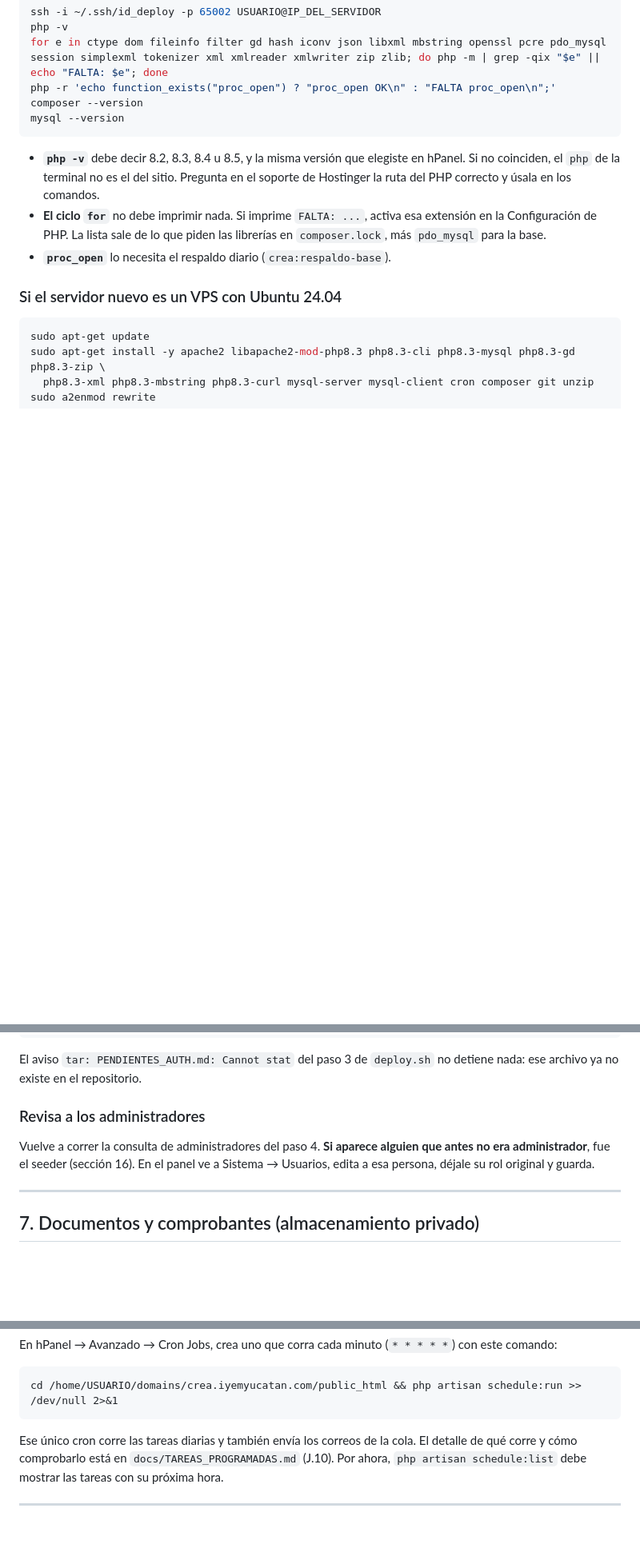
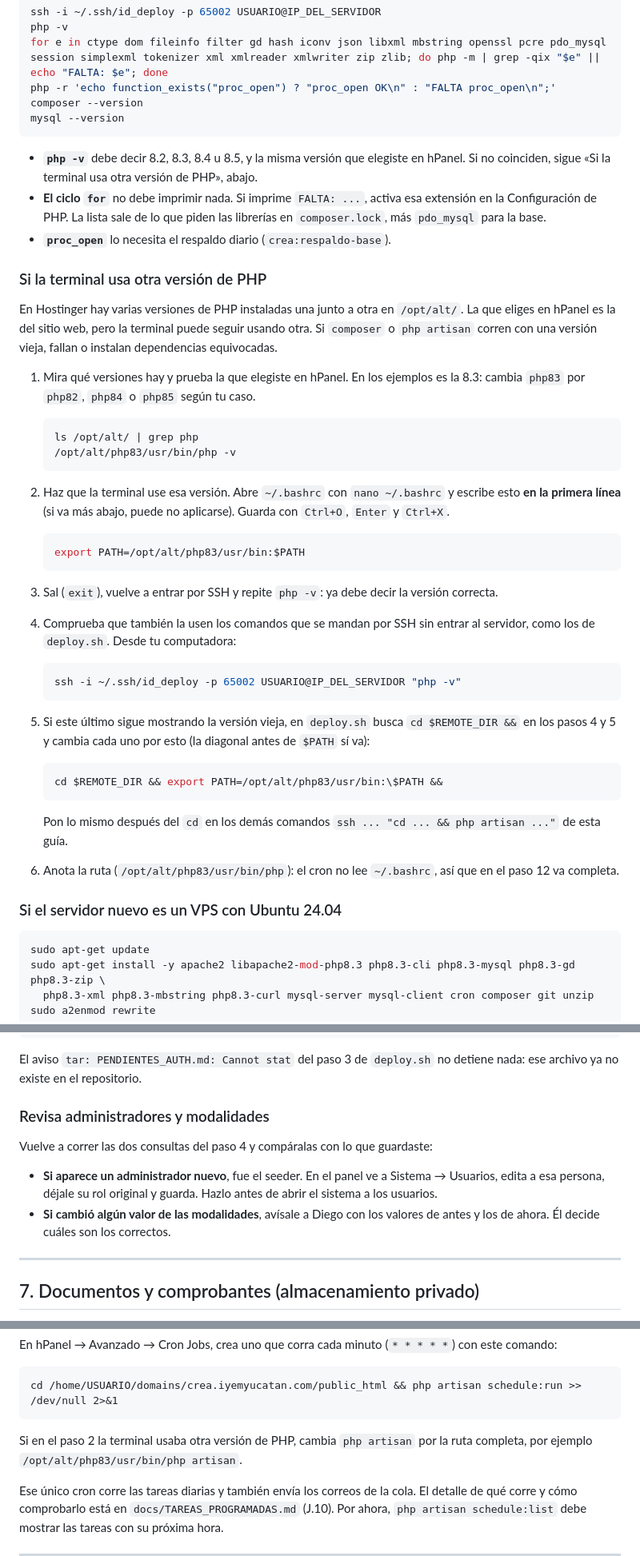
Before and after one commit to diegomtr8-art/iyem-crea, a Markdown page: docs/RECUPERACION_DESASTRE.md, 3 parts joined by grey strips. Shown at 80% size. GitHub-like rendering; blank space fills up the shorter version.

Commit message:
docs(admin): aclarar el .env, la versión de PHP en Hostinger y el aviso de los seeders

````diff
--- a/docs/RECUPERACION_DESASTRE.md
+++ b/docs/RECUPERACION_DESASTRE.md
@@ -76,9 +76,44 @@ composer --version
 mysql --version
 ```
 
-- **`php -v`** debe decir 8.2, 8.3, 8.4 u 8.5, y la misma versión que elegiste en hPanel. Si no coinciden, el `php` de la terminal no es el del sitio. Pregunta en el soporte de Hostinger la ruta del PHP correcto y úsala en los comandos.
+- **`php -v`** debe decir 8.2, 8.3, 8.4 u 8.5, y la misma versión que elegiste en hPanel. Si no coinciden, sigue «Si la terminal usa otra versión de PHP», abajo.
 - **El ciclo `for`** no debe imprimir nada. Si imprime `FALTA: ...`, activa esa extensión en la Configuración de PHP. La lista sale de lo que piden las librerías en `composer.lock`, más `pdo_mysql` para la base.
 - **`proc_open`** lo necesita el respaldo diario (`crea:respaldo-base`).
+
+### Si la terminal usa otra versión de PHP
+
+En Hostinger hay varias versiones de PHP instaladas una junto a otra en `/opt/alt/`. La que eliges en hPanel es la del sitio web, pero la terminal puede seguir usando otra. Si `composer` o `php artisan` corren con una versión vieja, fallan o instalan dependencias equivocadas.
+
+1. Mira qué versiones hay y prueba la que elegiste en hPanel. En los ejemplos es la 8.3: cambia `php83` por `php82`, `php84` o `php85` según tu caso.
+
+   ```bash
+   ls /opt/alt/ | grep php
+   /opt/alt/php83/usr/bin/php -v
+   ```
+
+2. Haz que la terminal use esa versión. Abre `~/.bashrc` con `nano ~/.bashrc` y escribe esto **en la primera línea** (si va más abajo, puede no aplicarse). Guarda con `Ctrl+O`, `Enter` y `Ctrl+X`.
+
+   ```bash
+   export PATH=/opt/alt/php83/usr/bin:$PATH
+   ```
+
+3. Sal (`exit`), vuelve a entrar por SSH y repite `php -v`: ya debe decir la versión correcta.
+
+4. Comprueba que también la usen los comandos que se mandan por SSH sin entrar al servidor, como los de `deploy.sh`. Desde tu computadora:
+
+   ```bash
+   ssh -i ~/.ssh/id_deploy -p 65002 USUARIO@IP_DEL_SERVIDOR "php -v"
+   ```
+
+5. Si este último sigue mostrando la versión vieja, en `deploy.sh` busca `cd $REMOTE_DIR &&` en los pasos 4 y 5 y cambia cada uno por esto (la diagonal antes de `$PATH` sí va):
+
+   ```bash
+   cd $REMOTE_DIR && export PATH=/opt/alt/php83/usr/bin:\$PATH &&
+   ```
+
+   Pon lo mismo después del `cd` en los demás comandos `ssh ... "cd ... && php artisan ..."` de esta guía.
+
+6. Anota la ruta (`/opt/alt/php83/usr/bin/php`): el cron no lee `~/.bashrc`, así que en el paso 12 va completa.
 
 ### Si el servidor nuevo es un VPS con Ubuntu 24.04
 
@@ -226,9 +296,12 @@ ssh -i ~/.ssh/id_deploy -p 65002 USUARIO@IP_DEL_SERVIDOR "cd ~/domains/crea.iyem
 
 El aviso `tar: PENDIENTES_AUTH.md: Cannot stat` del paso 3 de `deploy.sh` no detiene nada: ese archivo ya no existe en el repositorio.
 
-### Revisa a los administradores
+### Revisa administradores y modalidades
 
-Vuelve a correr la consulta de administradores del paso 4. **Si aparece alguien que antes no era administrador**, fue el seeder (sección 16). En el panel ve a Sistema → Usuarios, edita a esa persona, déjale su rol original y guarda.
+Vuelve a correr las dos consultas del paso 4 y compáralas con lo que guardaste:
+
+- **Si aparece un administrador nuevo**, fue el seeder. En el panel ve a Sistema → Usuarios, edita a esa persona, déjale su rol original y guarda. Hazlo antes de abrir el sistema a los usuarios.
+- **Si cambió algún valor de las modalidades**, avísale a Diego con los valores de antes y los de ahora. Él decide cuáles son los correctos.
 
 ---
 
@@ -346,6 +419,8 @@ En hPanel → Avanzado → Cron Jobs, crea uno que corra cada minuto (`* * * * *
 ```
 cd /home/USUARIO/domains/crea.iyemyucatan.com/public_html && php artisan schedule:run >> /dev/null 2>&1
 ```
+
+Si en el paso 2 la terminal usaba otra versión de PHP, cambia `php artisan` por la ruta completa, por ejemplo `/opt/alt/php83/usr/bin/php artisan`.
 
 Ese único cron corre las tareas diarias y también envía los correos de la cola. El detalle de qué corre y cómo comprobarlo está en `docs/TAREAS_PROGRAMADAS.md` (J.10). Por ahora, `php artisan schedule:list` debe mostrar las tareas con su próxima hora.
 
````
Also changed, not shown: other parts of docs/RECUPERACION_DESASTRE.md (+37 -2 lines).
